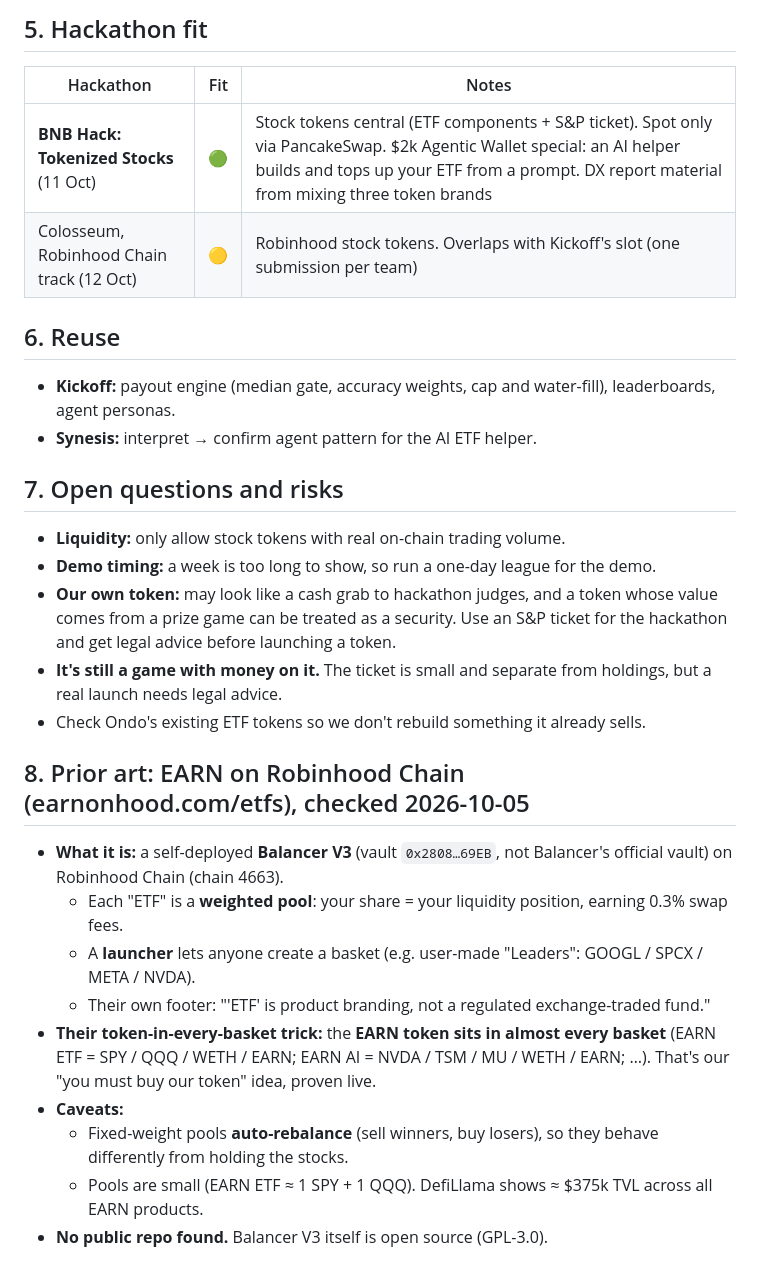
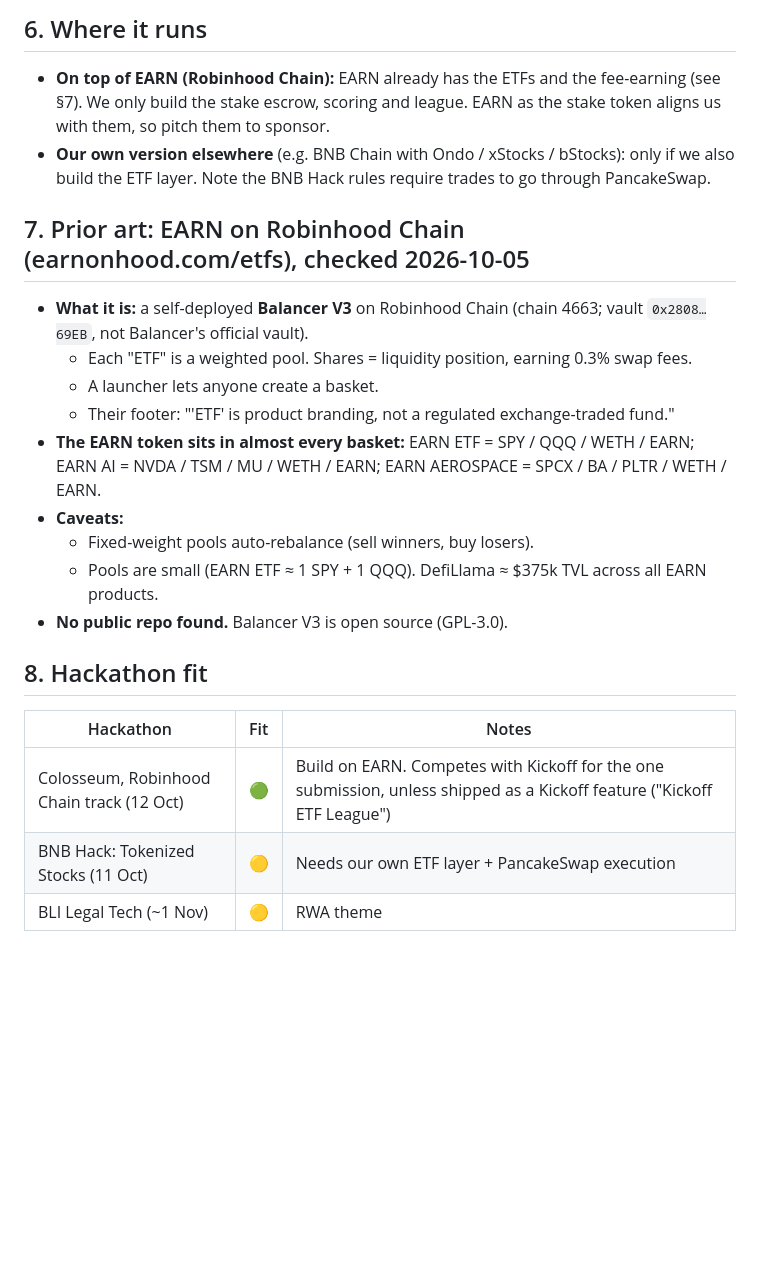
Before and after one commit to NECOKIZZ/hackathon-finder, a Markdown page: ideas/003-etf-league.md, the part around one of its changes. Rendered like a GitHub page; blank space fills up the shorter version.

```diff
--- a/ideas/003-etf-league.md
+++ b/ideas/003-etf-league.md
@@ -36,29 +46,23 @@ Build your own ETF from tokenized stocks, add a ticket, and compete weekly on gr
 
-## 5. Hackathon fit
+## 6. Where it runs
+- **On top of EARN (Robinhood Chain):** EARN already has the ETFs and the fee-earning (see §7). We only build the stake escrow, scoring and league. EARN as the stake token aligns us with them, so pitch them to sponsor.
+- **Our own version elsewhere** (e.g. BNB Chain with Ondo / xStocks / bStocks): only if we also build the ETF layer. Note the BNB Hack rules require trades to go through PancakeSwap.
+
+## 7. Prior art: EARN on Robinhood Chain (earnonhood.com/etfs), checked 2026-10-05
+- **What it is:** a self-deployed **Balancer V3** on Robinhood Chain (chain 4663; vault `0x2808…69EB`, not Balancer's official vault).
+  - Each "ETF" is a weighted pool. Shares = liquidity position, earning 0.3% swap fees.
+  - A launcher lets anyone create a basket.
+  - Their footer: "'ETF' is product branding, not a regulated exchange-traded fund."
+- **The EARN token sits in almost every basket:** EARN ETF = SPY / QQQ / WETH / EARN; EARN AI = NVDA / TSM / MU / WETH / EARN; EARN AEROSPACE = SPCX / BA / PLTR / WETH / EARN.
+- **Caveats:**
+  - Fixed-weight pools auto-rebalance (sell winners, buy losers).
+  - Pools are small (EARN ETF ≈ 1 SPY + 1 QQQ). DefiLlama ≈ $375k TVL across all EARN products.
+- **No public repo found.** Balancer V3 is open source (GPL-3.0).
+
+## 8. Hackathon fit
 | Hackathon | Fit | Notes |
 |---|---|---|
-| **BNB Hack: Tokenized Stocks** (11 Oct) | 🟢 | Stock tokens central (ETF components + S&P ticket). Spot only via PancakeSwap. $2k Agentic Wallet special: an AI helper builds and tops up your ETF from a prompt. DX report material from mixing three token brands |
-| Colosseum, Robinhood Chain track (12 Oct) | 🟡 | Robinhood stock tokens. Overlaps with Kickoff's slot (one submission per team) |
+| Colosseum, Robinhood Chain track (12 Oct) | 🟢 | Build on EARN. Competes with Kickoff for the one submission, unless shipped as a Kickoff feature ("Kickoff ETF League") |
+| BNB Hack: Tokenized Stocks (11 Oct) | 🟡 | Needs our own ETF layer + PancakeSwap execution |
+| BLI Legal Tech (~1 Nov) | 🟡 | RWA theme |
 
-## 6. Reuse
-- **Kickoff:** payout engine (median gate, accuracy weights, cap and water-fill), leaderboards, agent personas.
-- **Synesis:** interpret → confirm agent pattern for the AI ETF helper.
-
-## 7. Open questions and risks
-- **Liquidity:** only allow stock tokens with real on-chain trading volume.
-- **Demo timing:** a week is too long to show, so run a one-day league for the demo.
-- **Our own token:** may look like a cash grab to hackathon judges, and a token whose value comes from a prize game can be treated as a security. Use an S&P ticket for the hackathon and get legal advice before launching a token.
-- **It's still a game with money on it.** The ticket is small and separate from holdings, but a real launch needs legal advice.
-- Check Ondo's existing ETF tokens so we don't rebuild something it already sells.
-
-## 8. Prior art: EARN on Robinhood Chain (earnonhood.com/etfs), checked 2026-10-05
-- **What it is:** a self-deployed **Balancer V3** (vault `0x2808…69EB`, not Balancer's official vault) on Robinhood Chain (chain 4663).
-  - Each "ETF" is a **weighted pool**: your share = your liquidity position, earning 0.3% swap fees.
-  - A **launcher** lets anyone create a basket (e.g. user-made "Leaders": GOOGL / SPCX / META / NVDA).
-  - Their own footer: "'ETF' is product branding, not a regulated exchange-traded fund."
-- **Their token-in-every-basket trick:** the **EARN token sits in almost every basket** (EARN ETF = SPY / QQQ / WETH / EARN; EARN AI = NVDA / TSM / MU / WETH / EARN; …). That's our "you must buy our token" idea, proven live.
-- **Caveats:**
-  - Fixed-weight pools **auto-rebalance** (sell winners, buy losers), so they behave differently from holding the stocks.
-  - Pools are small (EARN ETF ≈ 1 SPY + 1 QQQ). DefiLlama shows ≈ $375k TVL across all EARN products.
-- **No public repo found.** Balancer V3 itself is open source (GPL-3.0).
-
```
Also changed, not shown: other parts of ideas/003-etf-league.md (+38 -60 lines).
